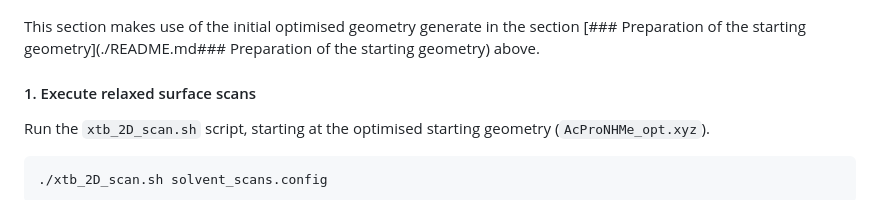
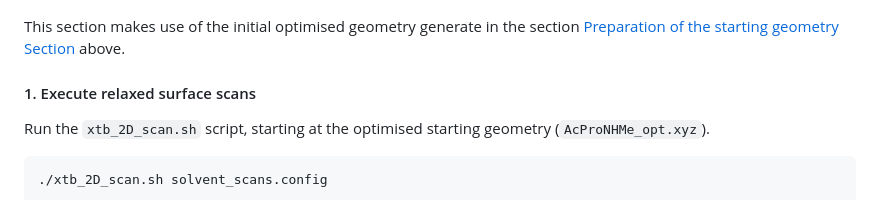
Before and after one commit to falategan/prolyl-isomerisation-benchmark, a Markdown page: README.md, the part around the change. Drawn GitHub-style.

```diff
--- a/README.md
+++ b/README.md
@@ -95,7 +95,7 @@ Optimise the geometry of the AcProNHMe crystallographic structure `AcProNHMe_Cry
 
 ![Flowchart depicting the data pipeline for the solvated 2D relaxed surface scans](./Images/Solvent_scans_flowchart.png)
 
-This section makes use of the initial optimised geometry generate in the section [### Preparation of the starting geometry](./README.md### Preparation of the starting geometry) above.
+This section makes use of the initial optimised geometry generate in the section [Preparation of the starting geometry Section](.preparation-of-the-starting-geometry) above.
 
 #### 1. Execute relaxed surface scans
 
```
